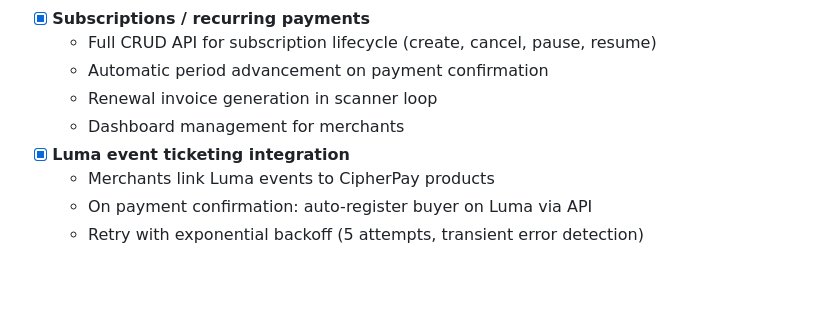
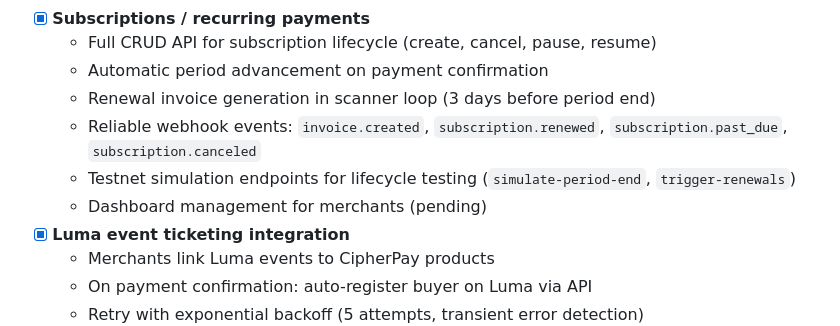
Before and after one commit to atmospherelabs-dev/cipherpay-api, a Markdown page: ROADMAP.md, the part around the change. Drawn GitHub-style; blank space fills up the shorter version.

Commit message:
docs: update roadmap with subscription webhook improvements
- Documented reliable webhook events (invoice.created, subscription.renewed,
  subscription.past_due, subscription.canceled)
- Added testnet simulation endpoints
- Marked dashboard management as pending

```diff
--- a/ROADMAP.md
+++ b/ROADMAP.md
@@ -84,8 +84,10 @@ Privacy-preserving Zcash payment gateway. Non-custodial, shielded-only.
 - [x] **Subscriptions / recurring payments**
   - Full CRUD API for subscription lifecycle (create, cancel, pause, resume)
   - Automatic period advancement on payment confirmation
-  - Renewal invoice generation in scanner loop
-  - Dashboard management for merchants
+  - Renewal invoice generation in scanner loop (3 days before period end)
+  - Reliable webhook events: `invoice.created`, `subscription.renewed`, `subscription.past_due`, `subscription.canceled`
+  - Testnet simulation endpoints for lifecycle testing (`simulate-period-end`, `trigger-renewals`)
+  - Dashboard management for merchants (pending)
 - [x] **Luma event ticketing integration**
   - Merchants link Luma events to CipherPay products
   - On payment confirmation: auto-register buyer on Luma via API
```
